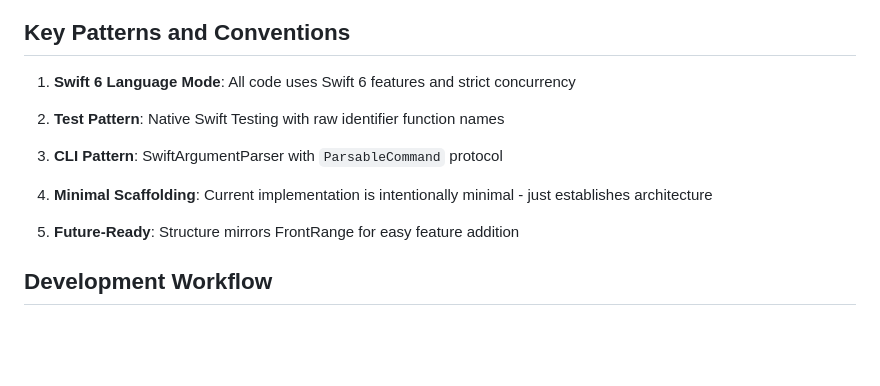
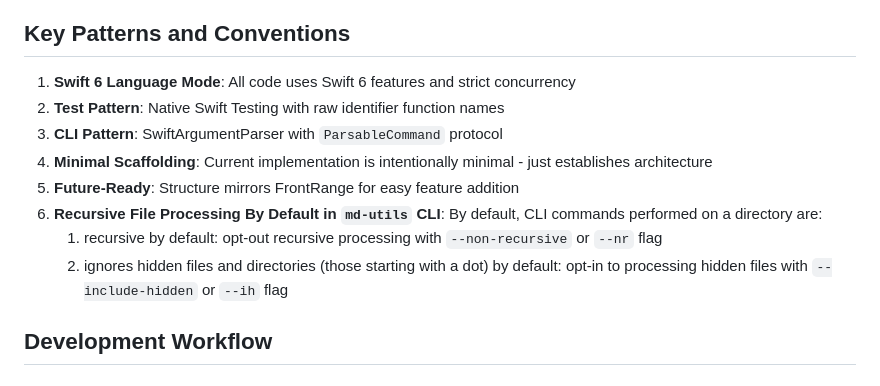
Before and after one commit to DandyLyons/md-utils, a Markdown page: CLAUDE.md, the part around the change. Rendered like a GitHub page; blank space fills up the shorter version.

Commit message:
Update key patterns with recursive CLI processing info
Added details about default recursive file processing and hidden file handling in the `md-utils` CLI to the key patterns and conventions section.

```diff
--- a/CLAUDE.md
+++ b/CLAUDE.md
@@ -190,14 +190,13 @@ md-utils/
 ## Key Patterns and Conventions
 
 1. **Swift 6 Language Mode**: All code uses Swift 6 features and strict concurrency
-
 2. **Test Pattern**: Native Swift Testing with raw identifier function names
-
 3. **CLI Pattern**: SwiftArgumentParser with `ParsableCommand` protocol
-
 4. **Minimal Scaffolding**: Current implementation is intentionally minimal - just establishes architecture
-
 5. **Future-Ready**: Structure mirrors FrontRange for easy feature addition
+6. **Recursive File Processing By Default in `md-utils` CLI**: By default, CLI commands performed on a directory are:
+   1. recursive by default: opt-out recursive processing with `--non-recursive` or `--nr` flag
+   2. ignores hidden files and directories (those starting with a dot) by default: opt-in to processing hidden files with `--include-hidden` or `--ih` flag
 
 ## Development Workflow
 
```
